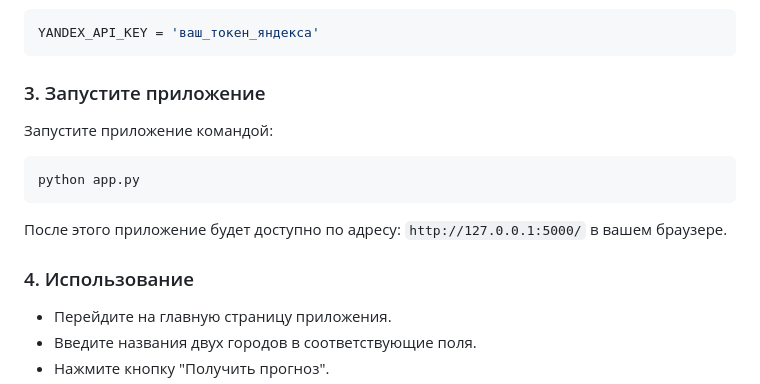
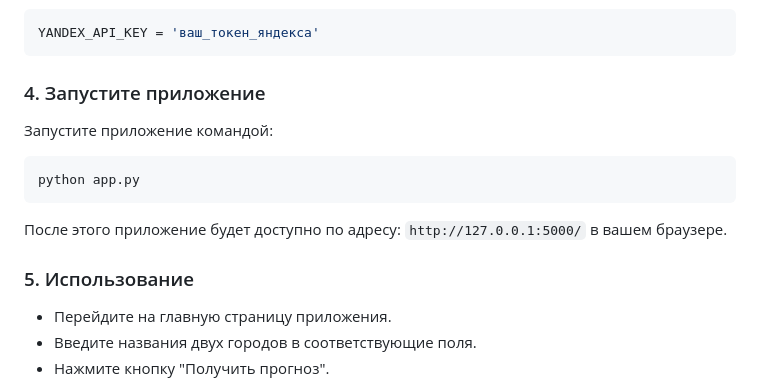
Before and after one commit to affame/suprojectpy, a Markdown page: README.md, the part around the change. Drawn GitHub-style.

````diff
--- a/README.md
+++ b/README.md
@@ -39,7 +39,7 @@ pip install -r requirements.txt
 ```bash
 YANDEX_API_KEY = 'ваш_токен_яндекса'
 ```
-### 3. Запустите приложение
+### 4. Запустите приложение
 
 Запустите приложение командой:
 
@@ -49,7 +49,7 @@ python app.py
 
 После этого приложение будет доступно по адресу: `http://127.0.0.1:5000/` в вашем браузере.
 
-### 4. Использование
+### 5. Использование
 
 - Перейдите на главную страницу приложения.
 - Введите названия двух городов в соответствующие поля.
````
